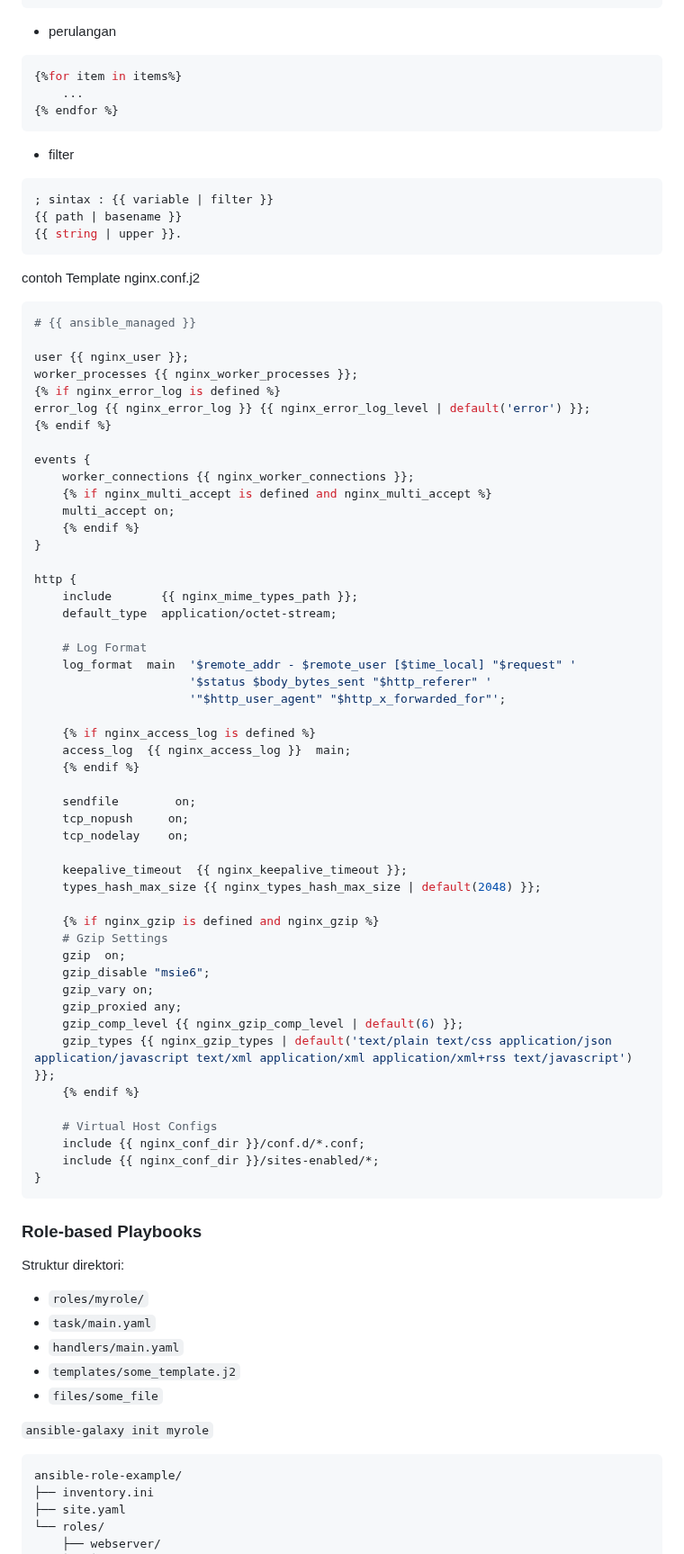
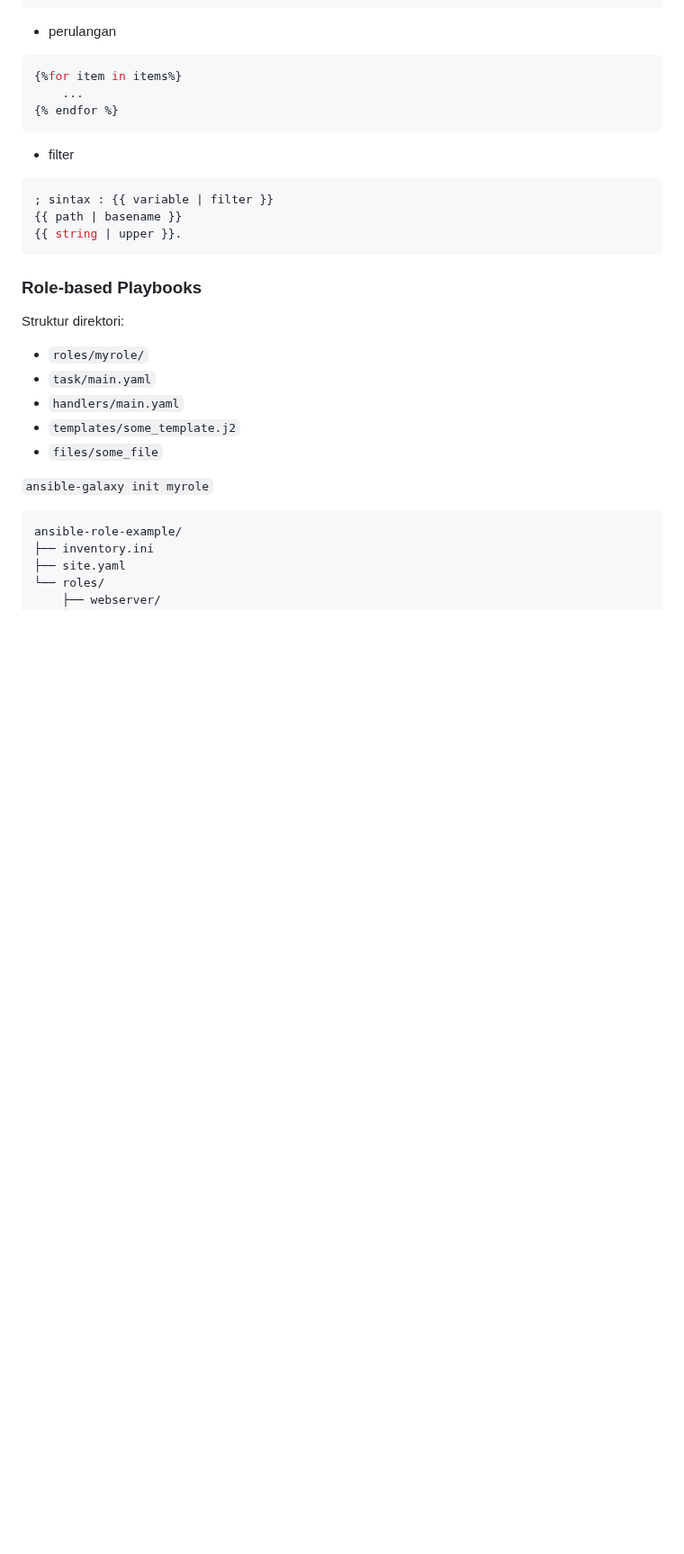
Before and after one commit to odp-bni-330/odp-bni-330.github.io, a Markdown page: MATERI_BELAJAR/26_Terraform_Ansible/README.md, the part around the change. Shown at 90% size. Rendered like a GitHub page; blank space fills up the shorter version.

Commit message:
remove jinja2template from readme to prevent error build

````diff
--- a/MATERI_BELAJAR/26_Terraform_Ansible/README.md
+++ b/MATERI_BELAJAR/26_Terraform_Ansible/README.md
@@ -404,60 +404,6 @@ Fitur Jinja2 dalam template
 {{ string | upper }}.
 ```
 
-contoh Template nginx.conf.j2
-
-```conf
-# {{ ansible_managed }}
-
-user {{ nginx_user }};
-worker_processes {{ nginx_worker_processes }};
-{% if nginx_error_log is defined %}
-error_log {{ nginx_error_log }} {{ nginx_error_log_level | default('error') }};
-{% endif %}
-
-events {
-    worker_connections {{ nginx_worker_connections }};
-    {% if nginx_multi_accept is defined and nginx_multi_accept %}
-    multi_accept on;
-    {% endif %}
-}
-
-http {
-    include       {{ nginx_mime_types_path }};
-    default_type  application/octet-stream;
-
-    # Log Format
-    log_format  main  '$remote_addr - $remote_user [$time_local] "$request" '
-                      '$status $body_bytes_sent "$http_referer" '
-                      '"$http_user_agent" "$http_x_forwarded_for"';
-
-    {% if nginx_access_log is defined %}
-    access_log  {{ nginx_access_log }}  main;
-    {% endif %}
-
-    sendfile        on;
-    tcp_nopush     on;
-    tcp_nodelay    on;
-
-    keepalive_timeout  {{ nginx_keepalive_timeout }};
-    types_hash_max_size {{ nginx_types_hash_max_size | default(2048) }};
-
-    {% if nginx_gzip is defined and nginx_gzip %}
-    # Gzip Settings
-    gzip  on;
-    gzip_disable "msie6";
-    gzip_vary on;
-    gzip_proxied any;
-    gzip_comp_level {{ nginx_gzip_comp_level | default(6) }};
-    gzip_types {{ nginx_gzip_types | default('text/plain text/css application/json application/javascript text/xml application/xml application/xml+rss text/javascript') }};
-    {% endif %}
-
-    # Virtual Host Configs
-    include {{ nginx_conf_dir }}/conf.d/*.conf;
-    include {{ nginx_conf_dir }}/sites-enabled/*;
-}
-```
-
 ### Role-based Playbooks
 
 Struktur direktori:
````
